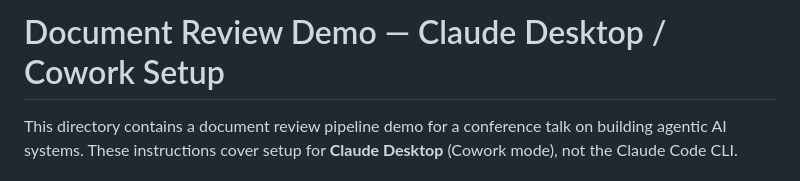
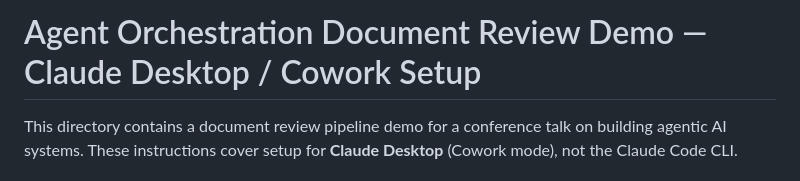
Before and after one commit to sixfeetup/2026_AllThingsAI_OrchestrateAgenticAI, a Markdown page: demo/CLAUDE.md, the part around the change. Drawn GitHub-style.

Commit message:
get the topic right

```diff
--- a/demo/CLAUDE.md
+++ b/demo/CLAUDE.md
@@ -1,4 +1,4 @@
-# Document Review Demo — Claude Desktop / Cowork Setup
+# Agent Orchestration Document Review Demo — Claude Desktop / Cowork Setup
 
 This directory contains a document review pipeline demo for a conference talk
 on building agentic AI systems. These instructions cover setup for
```
